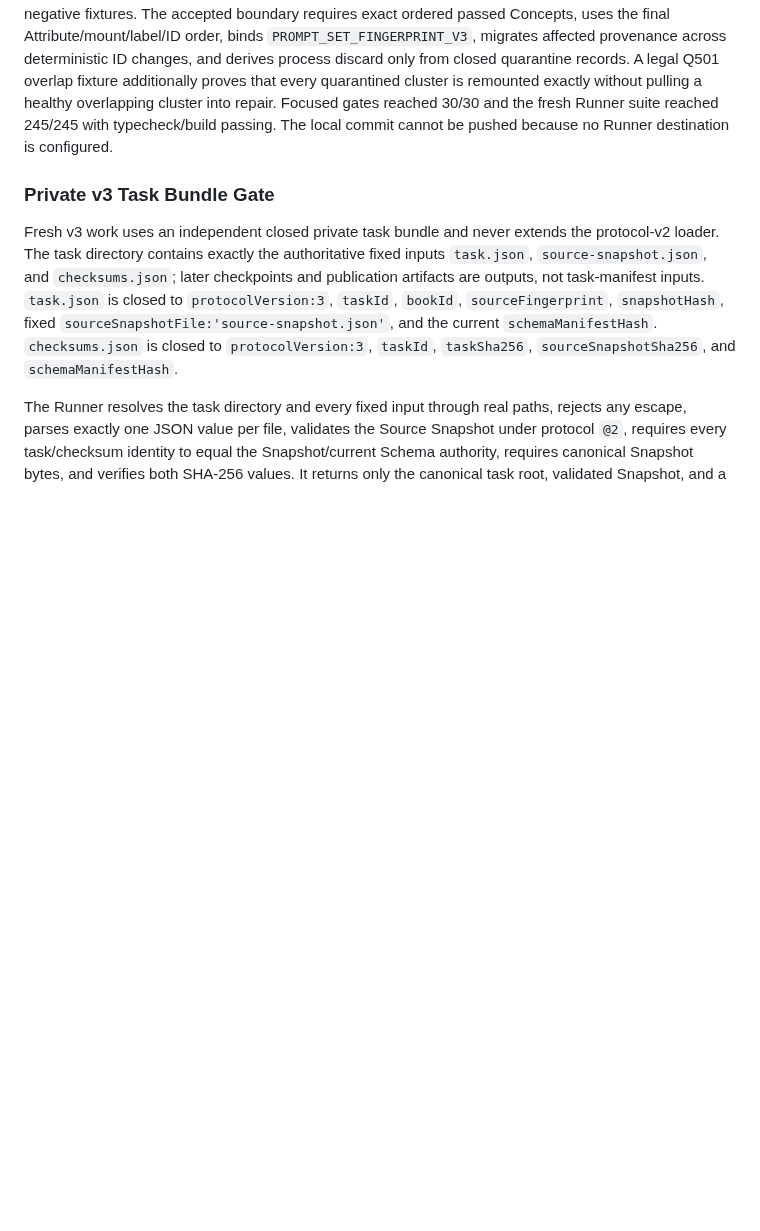
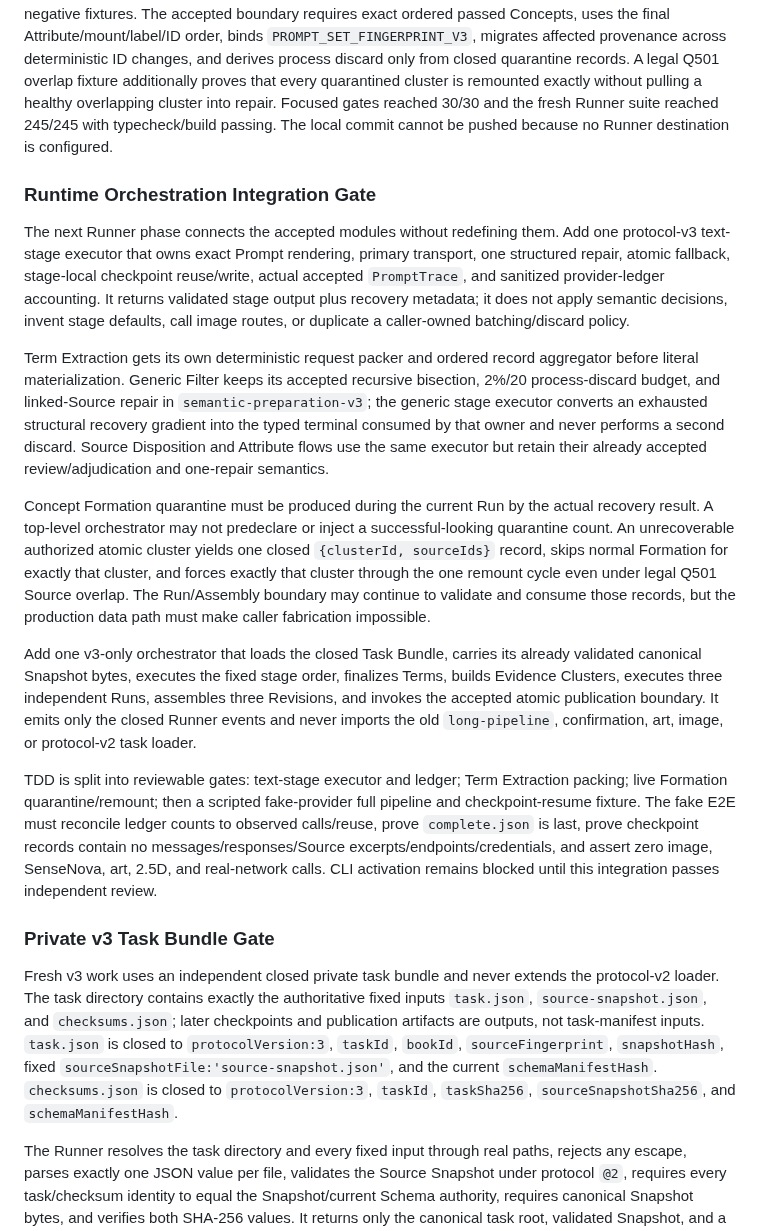
Before and after one commit to Amazinnn/ReadMark, a Markdown page: docs/DEVELOPMENT.md, the part around the change. Drawn GitHub-style; blank space fills up the shorter version.

Commit message:
docs: define v3 runtime orchestration gate

```diff
--- a/docs/DEVELOPMENT.md
+++ b/docs/DEVELOPMENT.md
@@ -292,6 +292,18 @@ TDD must first prove exact Related Edge construction, concept order, audit prove
 
 Runner commit `999d57e` accepts Revision Assembly after two independent review rounds. The retained first review exposed duplicate passed IDs, remount-time ID/provenance drift, inconsistent Run/Revision audit order, arbitrary SHA-shaped Prompt identity, and caller-invented process-discard counts; all became negative fixtures. The accepted boundary requires exact ordered passed Concepts, uses the final Attribute/mount/label/ID order, binds `PROMPT_SET_FINGERPRINT_V3`, migrates affected provenance across deterministic ID changes, and derives process discard only from closed quarantine records. A legal Q501 overlap fixture additionally proves that every quarantined cluster is remounted exactly without pulling a healthy overlapping cluster into repair. Focused gates reached 30/30 and the fresh Runner suite reached 245/245 with typecheck/build passing. The local commit cannot be pushed because no Runner destination is configured.
 
+### Runtime Orchestration Integration Gate
+
+The next Runner phase connects the accepted modules without redefining them. Add one protocol-v3 text-stage executor that owns exact Prompt rendering, primary transport, one structured repair, atomic fallback, stage-local checkpoint reuse/write, actual accepted `PromptTrace`, and sanitized provider-ledger accounting. It returns validated stage output plus recovery metadata; it does not apply semantic decisions, invent stage defaults, call image routes, or duplicate a caller-owned batching/discard policy.
+
+Term Extraction gets its own deterministic request packer and ordered record aggregator before literal materialization. Generic Filter keeps its accepted recursive bisection, 2%/20 process-discard budget, and linked-Source repair in `semantic-preparation-v3`; the generic stage executor converts an exhausted structural recovery gradient into the typed terminal consumed by that owner and never performs a second discard. Source Disposition and Attribute flows use the same executor but retain their already accepted review/adjudication and one-repair semantics.
+
+Concept Formation quarantine must be produced during the current Run by the actual recovery result. A top-level orchestrator may not predeclare or inject a successful-looking quarantine count. An unrecoverable authorized atomic cluster yields one closed `{clusterId, sourceIds}` record, skips normal Formation for exactly that cluster, and forces exactly that cluster through the one remount cycle even under legal Q501 Source overlap. The Run/Assembly boundary may continue to validate and consume those records, but the production data path must make caller fabrication impossible.
+
+Add one v3-only orchestrator that loads the closed Task Bundle, carries its already validated canonical Snapshot bytes, executes the fixed stage order, finalizes Terms, builds Evidence Clusters, executes three independent Runs, assembles three Revisions, and invokes the accepted atomic publication boundary. It emits only the closed Runner events and never imports the old `long-pipeline`, confirmation, art, image, or protocol-v2 task loader.
+
+TDD is split into reviewable gates: text-stage executor and ledger; Term Extraction packing; live Formation quarantine/remount; then a scripted fake-provider full pipeline and checkpoint-resume fixture. The fake E2E must reconcile ledger counts to observed calls/reuse, prove `complete.json` is last, prove checkpoint records contain no messages/responses/Source excerpts/endpoints/credentials, and assert zero image, SenseNova, art, 2.5D, and real-network calls. CLI activation remains blocked until this integration passes independent review.
+
 ### Private v3 Task Bundle Gate
 
 Fresh v3 work uses an independent closed private task bundle and never extends the protocol-v2 loader. The task directory contains exactly the authoritative fixed inputs `task.json`, `source-snapshot.json`, and `checksums.json`; later checkpoints and publication artifacts are outputs, not task-manifest inputs. `task.json` is closed to `protocolVersion:3`, `taskId`, `bookId`, `sourceFingerprint`, `snapshotHash`, fixed `sourceSnapshotFile:'source-snapshot.json'`, and the current `schemaManifestHash`. `checksums.json` is closed to `protocolVersion:3`, `taskId`, `taskSha256`, `sourceSnapshotSha256`, and `schemaManifestHash`.
```
Also changed, not shown: docs/EVALS.md (+1 -0 lines).
